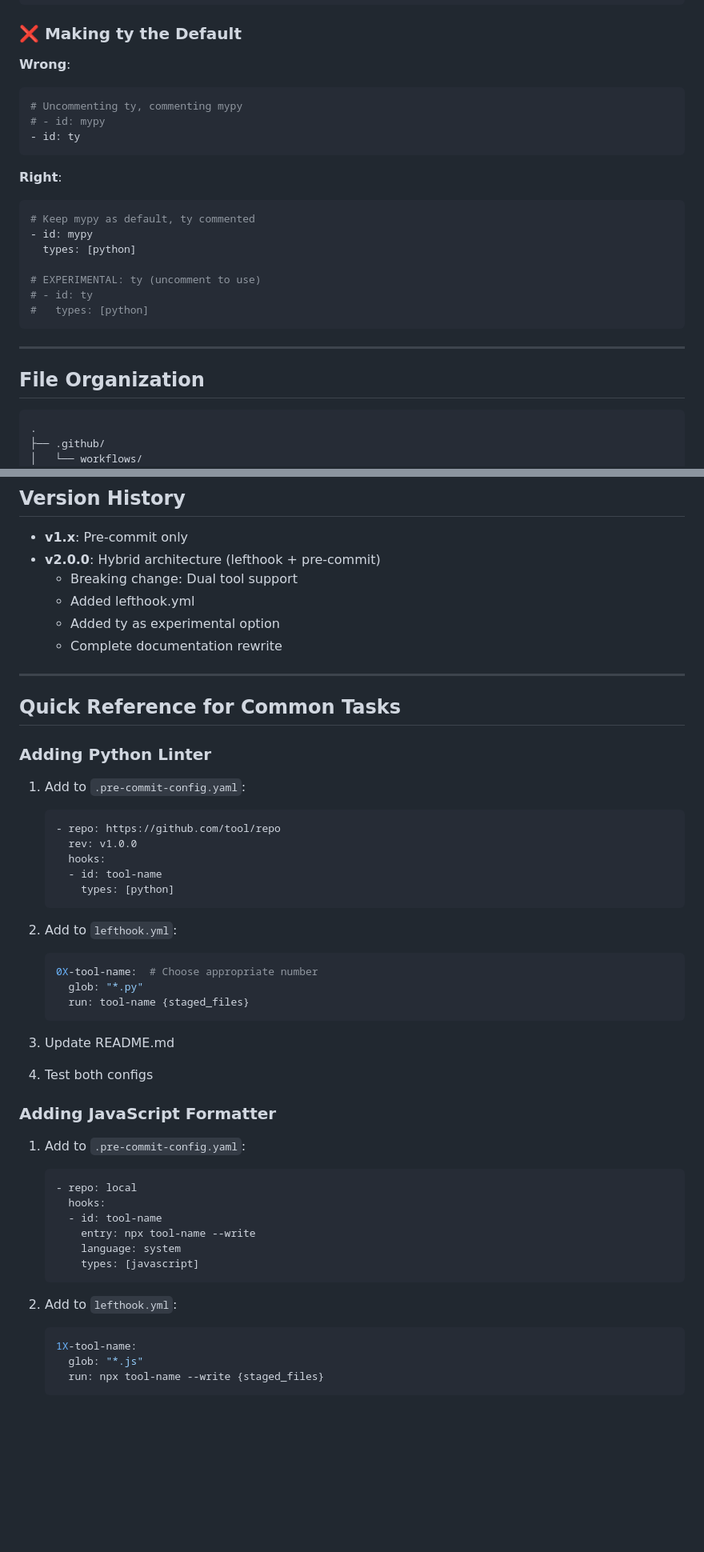
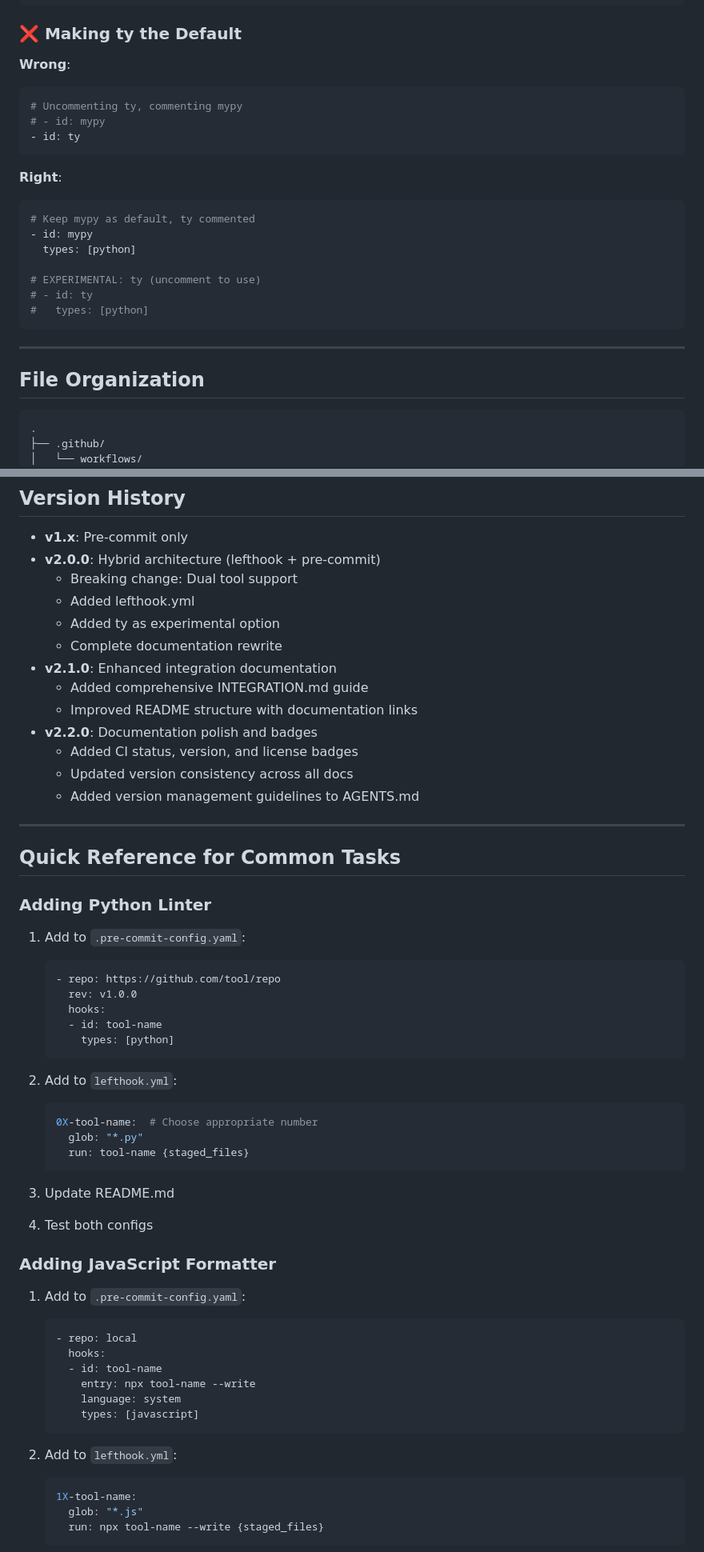
Before and after one commit to joaodinissf/jdf-suite, a Markdown page: packages/jdf-hooks/AGENTS.md, 2 parts joined by grey strips. Shown at 80% size. Drawn GitHub-style; blank space fills up the shorter version.

````diff
--- a/packages/jdf-hooks/AGENTS.md
+++ b/packages/jdf-hooks/AGENTS.md
@@ -479,6 +523,7 @@ line-length = 88
 ### ❌ Making ty the Default
 
 **Wrong**:
+
 ```yaml
 # Uncommenting ty, commenting mypy
 # - id: mypy
@@ -486,6 +531,7 @@ line-length = 88
 ```
 
 **Right**:
+
 ```yaml
 # Keep mypy as default, ty commented
 - id: mypy
@@ -500,7 +546,7 @@ line-length = 88
 
 ## File Organization
 
-```
+```text
 .
 ├── .github/
 │   └── workflows/
@@ -538,6 +584,13 @@ line-length = 88
   - Added lefthook.yml
   - Added ty as experimental option
   - Complete documentation rewrite
+- **v2.1.0**: Enhanced integration documentation
+  - Added comprehensive INTEGRATION.md guide
+  - Improved README structure with documentation links
+- **v2.2.0**: Documentation polish and badges
+  - Added CI status, version, and license badges
+  - Updated version consistency across all docs
+  - Added version management guidelines to AGENTS.md
 
 ---
 
@@ -546,6 +599,7 @@ line-length = 88
 ### Adding Python Linter
 
 1. Add to `.pre-commit-config.yaml`:
+
    ```yaml
    - repo: https://github.com/tool/repo
      rev: v1.0.0
@@ -555,6 +609,7 @@ line-length = 88
    ```
 
 2. Add to `lefthook.yml`:
+
    ```yaml
    0X-tool-name:  # Choose appropriate number
      glob: "*.py"
@@ -567,6 +622,7 @@ line-length = 88
 ### Adding JavaScript Formatter
 
 1. Add to `.pre-commit-config.yaml`:
+
    ```yaml
    - repo: local
      hooks:
@@ -577,6 +633,7 @@ line-length = 88
    ```
 
 2. Add to `lefthook.yml`:
+
    ```yaml
    1X-tool-name:
      glob: "*.js"
````
Also changed, not shown: other parts of packages/jdf-hooks/AGENTS.md (+52 -8 lines), packages/jdf-hooks/INTEGRATION.md (+46 -11 lines), packages/jdf-hooks/README.md (+9 -2 lines).
